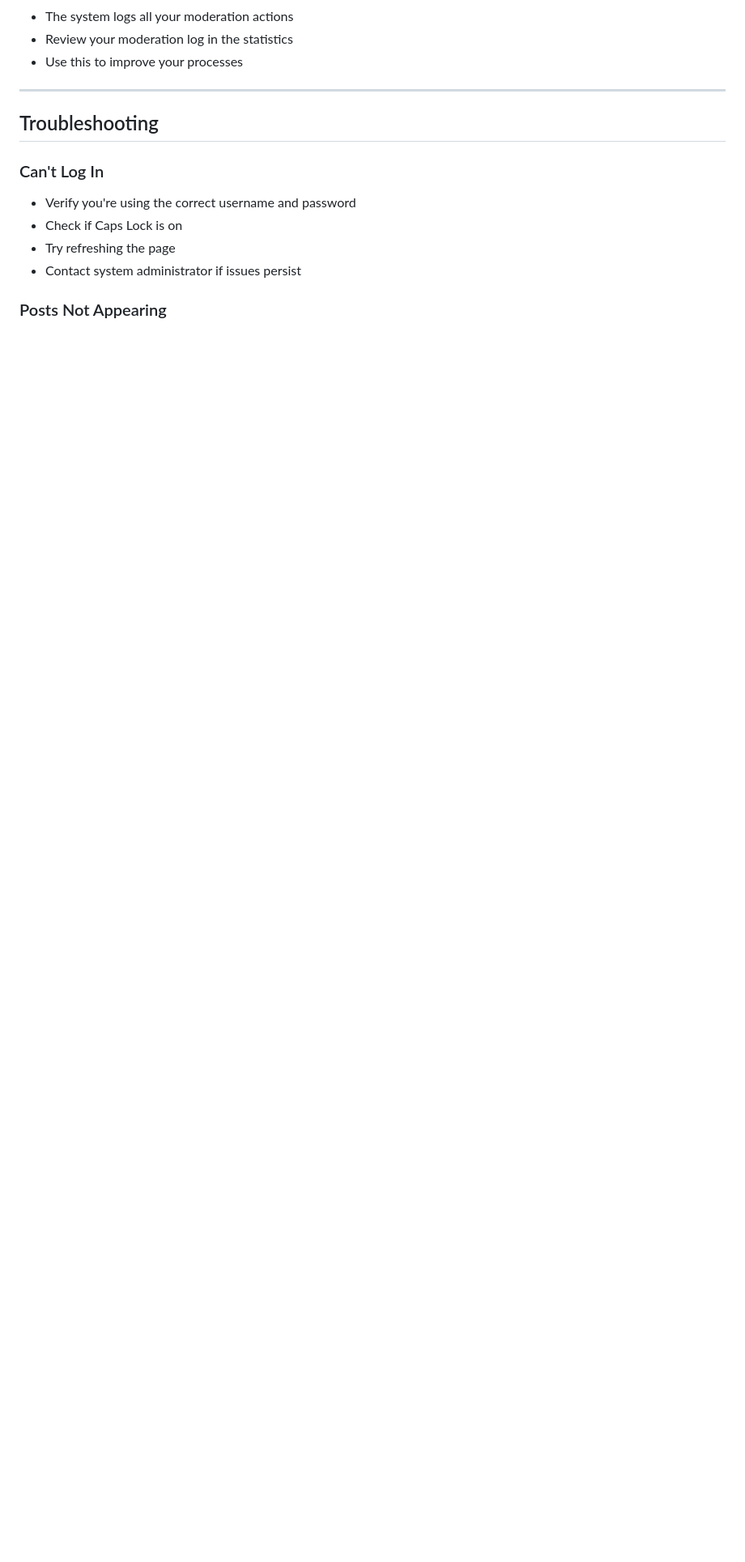
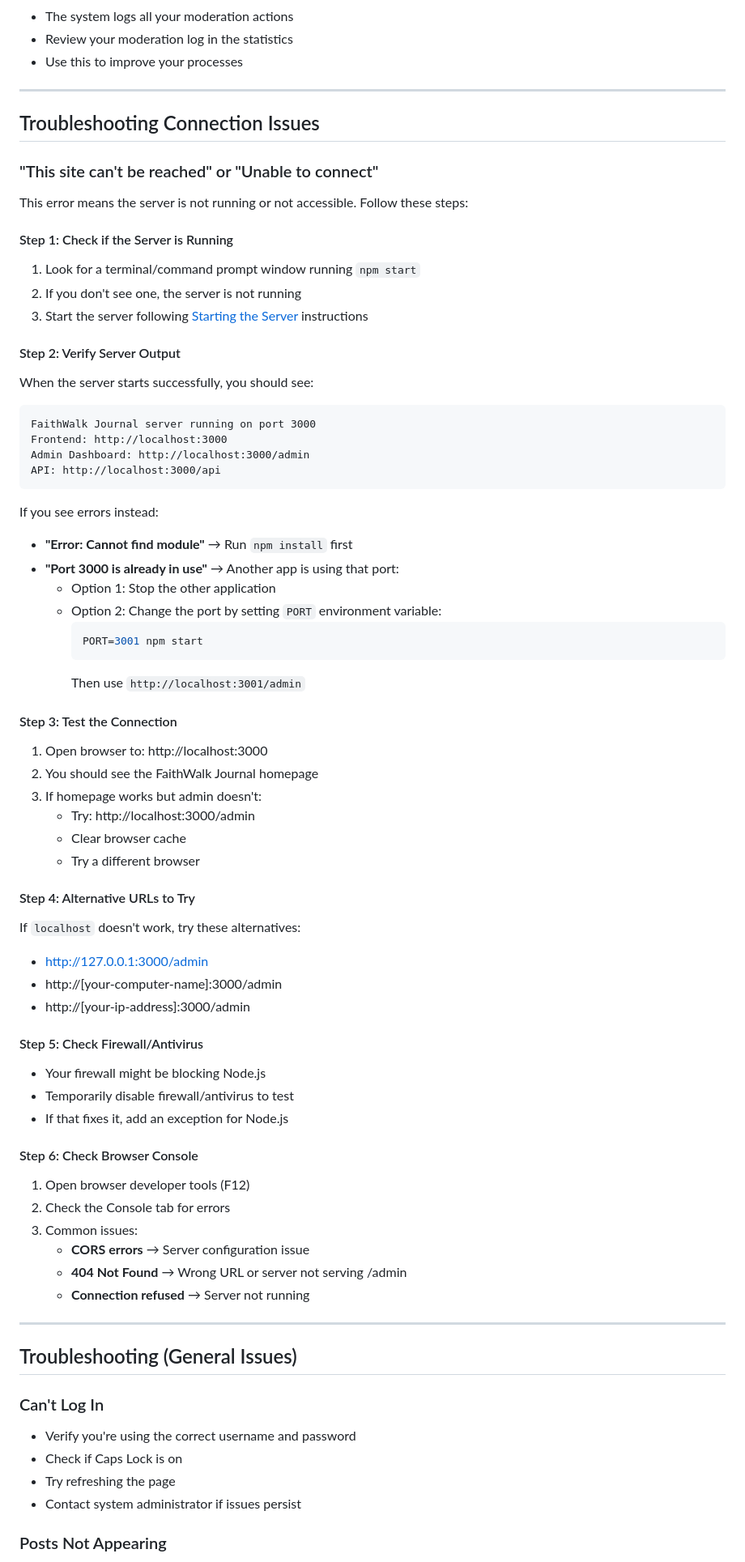
Before and after one commit to JadeTheRhys/FaithWalkJournal, a Markdown page: MODERATION_GUIDE.md, the part around one of its changes. Shown at 81% size. Drawn GitHub-style; blank space fills up the shorter version.

````diff
--- a/MODERATION_GUIDE.md
+++ b/MODERATION_GUIDE.md
@@ -249,7 +312,72 @@ The system includes automatic word filtering with three severity levels to help
 
 ---
 
-## Troubleshooting
+## Troubleshooting Connection Issues
+
+### "This site can't be reached" or "Unable to connect"
+
+This error means the server is not running or not accessible. Follow these steps:
+
+#### Step 1: Check if the Server is Running
+
+1. Look for a terminal/command prompt window running `npm start`
+2. If you don't see one, the server is not running
+3. Start the server following [Starting the Server](#starting-the-server) instructions
+
+#### Step 2: Verify Server Output
+
+When the server starts successfully, you should see:
+```
+FaithWalk Journal server running on port 3000
+Frontend: http://localhost:3000
+Admin Dashboard: http://localhost:3000/admin
+API: http://localhost:3000/api
+```
+
+If you see errors instead:
+- **"Error: Cannot find module"** → Run `npm install` first
+- **"Port 3000 is already in use"** → Another app is using that port:
+  - Option 1: Stop the other application
+  - Option 2: Change the port by setting `PORT` environment variable:
+    ```bash
+    PORT=3001 npm start
+    ```
+    Then use `http://localhost:3001/admin`
+
+#### Step 3: Test the Connection
+
+1. Open browser to: http://localhost:3000
+2. You should see the FaithWalk Journal homepage
+3. If homepage works but admin doesn't:
+   - Try: http://localhost:3000/admin
+   - Clear browser cache
+   - Try a different browser
+
+#### Step 4: Alternative URLs to Try
+
+If `localhost` doesn't work, try these alternatives:
+- http://127.0.0.1:3000/admin
+- http://[your-computer-name]:3000/admin
+- http://[your-ip-address]:3000/admin
+
+#### Step 5: Check Firewall/Antivirus
+
+- Your firewall might be blocking Node.js
+- Temporarily disable firewall/antivirus to test
+- If that fixes it, add an exception for Node.js
+
+#### Step 6: Check Browser Console
+
+1. Open browser developer tools (F12)
+2. Check the Console tab for errors
+3. Common issues:
+   - **CORS errors** → Server configuration issue
+   - **404 Not Found** → Wrong URL or server not serving /admin
+   - **Connection refused** → Server not running
+
+---
+
+## Troubleshooting (General Issues)
 
 ### Can't Log In
 - Verify you're using the correct username and password
````
Also changed, not shown: other parts of MODERATION_GUIDE.md (+67 -4 lines), README.md (+12 -1 lines), START_SERVER.md (added, +71 -0 lines).
